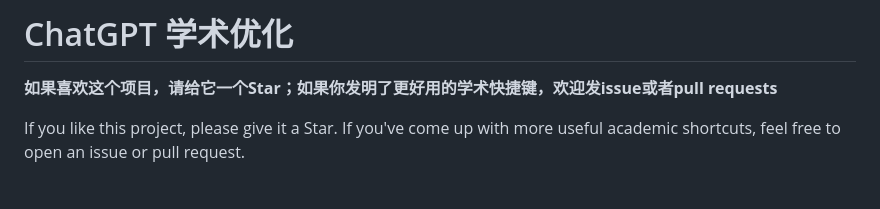
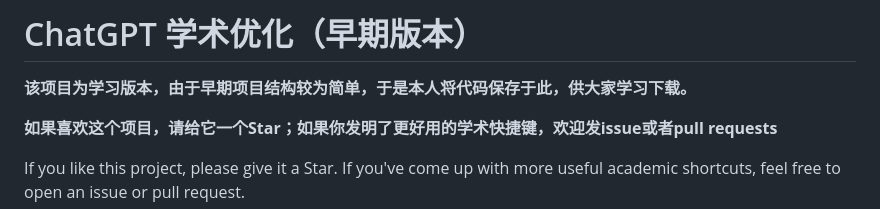
Before and after one commit to sunchongwei/chatGPT_academic_original, a Markdown page: README.md, the part around the change. Drawn GitHub-style; blank space fills up the shorter version.

Commit message:
项目介绍

```diff
--- a/README.md
+++ b/README.md
@@ -1,6 +1,8 @@
 
 
-# ChatGPT 学术优化
+# ChatGPT 学术优化（早期版本）
+
+**该项目为学习版本，由于早期项目结构较为简单，于是本人将代码保存于此，供大家学习下载。**
 
 **如果喜欢这个项目，请给它一个Star；如果你发明了更好用的学术快捷键，欢迎发issue或者pull requests**
 
```
